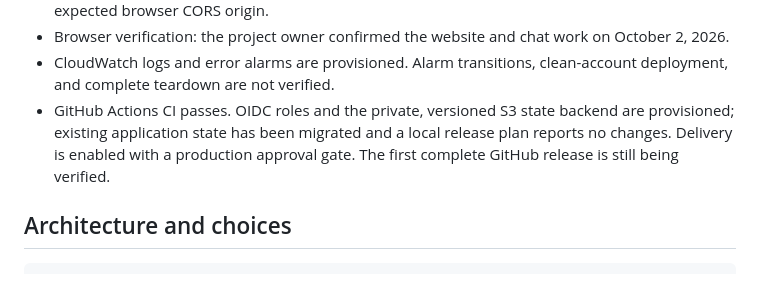
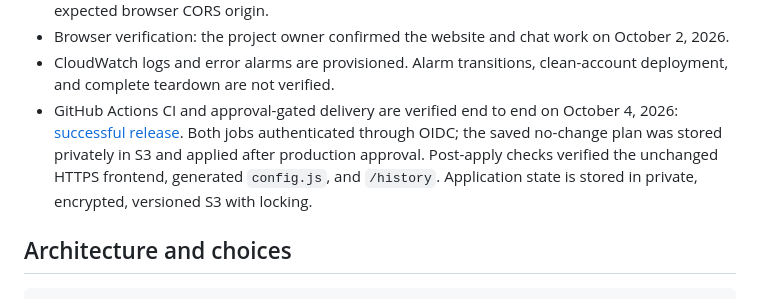
Before and after one commit to SupremeDataLabs/dave.io, a Markdown page: README.md, the part around the change. Drawn GitHub-style.

Commit message:
Document verified CI/CD release [skip ci]

```diff
--- a/README.md
+++ b/README.md
@@ -19,10 +19,12 @@ The deployed website and chat are working. Submission checks listed below remain
   on October 2, 2026.
 - CloudWatch logs and error alarms are provisioned. Alarm transitions,
   clean-account deployment, and complete teardown are not verified.
-- GitHub Actions CI passes. OIDC roles and the private, versioned S3 state
-  backend are provisioned; existing application state has been migrated and a
-  local release plan reports no changes. Delivery is enabled with a production
-  approval gate. The first complete GitHub release is still being verified.
+- GitHub Actions CI and approval-gated delivery are verified end to end on
+  October 4, 2026: [successful release](https://github.com/SupremeDataLabs/dave.io/actions/runs/37228638822).
+  Both jobs authenticated through OIDC; the saved no-change plan was stored
+  privately in S3 and applied after production approval. Post-apply checks
+  verified the unchanged HTTPS frontend, generated `config.js`, and `/history`.
+  Application state is stored in private, encrypted, versioned S3 with locking.
 
 ## Architecture and choices
 
```
